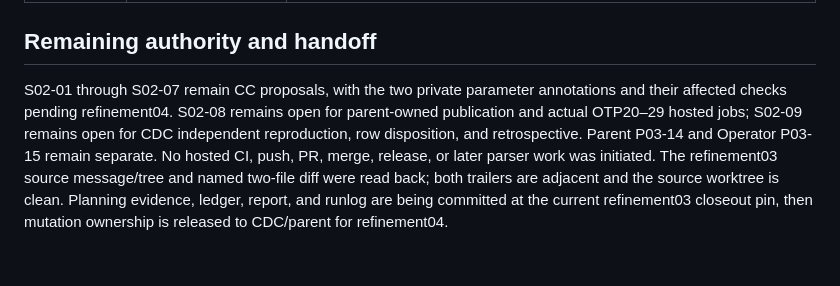
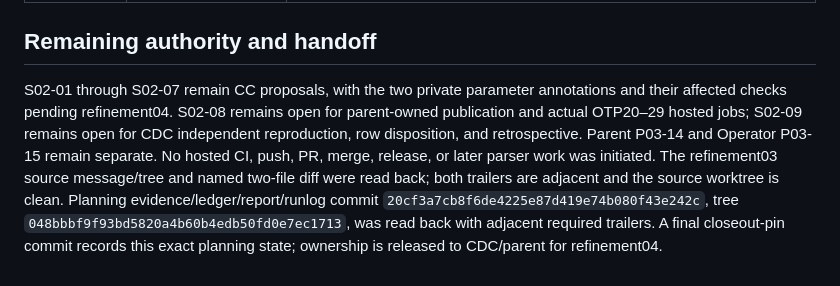
Before and after one commit to erlsci/iso8601, a Markdown page: project03-runtime-hardening/slice02-arithmetic-precision/closing-report.md, the part around the change. Drawn GitHub-style.

Commit message:
Pin refinement03 closeout evidence
Record the verified planning evidence commit and tree in the Slice02 closeout report.

Co-authored-by: Codex <noreply@openai.com>
Co-authored-by: Billo AI <ai-engineering@billo.systems>

```diff
--- a/project03-runtime-hardening/slice02-arithmetic-precision/closing-report.md
+++ b/project03-runtime-hardening/slice02-arithmetic-precision/closing-report.md
@@ -40,4 +40,4 @@ Only the allowlisted `src/iso8601.erl`, `test/iso8601_tests.erl`, and `README.md
 
 ## Remaining authority and handoff
 
-S02-01 through S02-07 remain CC proposals, with the two private parameter annotations and their affected checks pending refinement04. S02-08 remains open for parent-owned publication and actual OTP20–29 hosted jobs; S02-09 remains open for CDC independent reproduction, row disposition, and retrospective. Parent P03-14 and Operator P03-15 remain separate. No hosted CI, push, PR, merge, release, or later parser work was initiated. The refinement03 source message/tree and named two-file diff were read back; both trailers are adjacent and the source worktree is clean. Planning evidence, ledger, report, and runlog are being committed at the current refinement03 closeout pin, then mutation ownership is released to CDC/parent for refinement04.
+S02-01 through S02-07 remain CC proposals, with the two private parameter annotations and their affected checks pending refinement04. S02-08 remains open for parent-owned publication and actual OTP20–29 hosted jobs; S02-09 remains open for CDC independent reproduction, row disposition, and retrospective. Parent P03-14 and Operator P03-15 remain separate. No hosted CI, push, PR, merge, release, or later parser work was initiated. The refinement03 source message/tree and named two-file diff were read back; both trailers are adjacent and the source worktree is clean. Planning evidence/ledger/report/runlog commit `20cf3a7cb8f6de4225e87d419e74b080f43e242c`, tree `048bbbf9f93bd5820a4b60b4edb50fd0e7ec1713`, was read back with adjacent required trailers. A final closeout-pin commit records this exact planning state; ownership is released to CDC/parent for refinement04.
```
